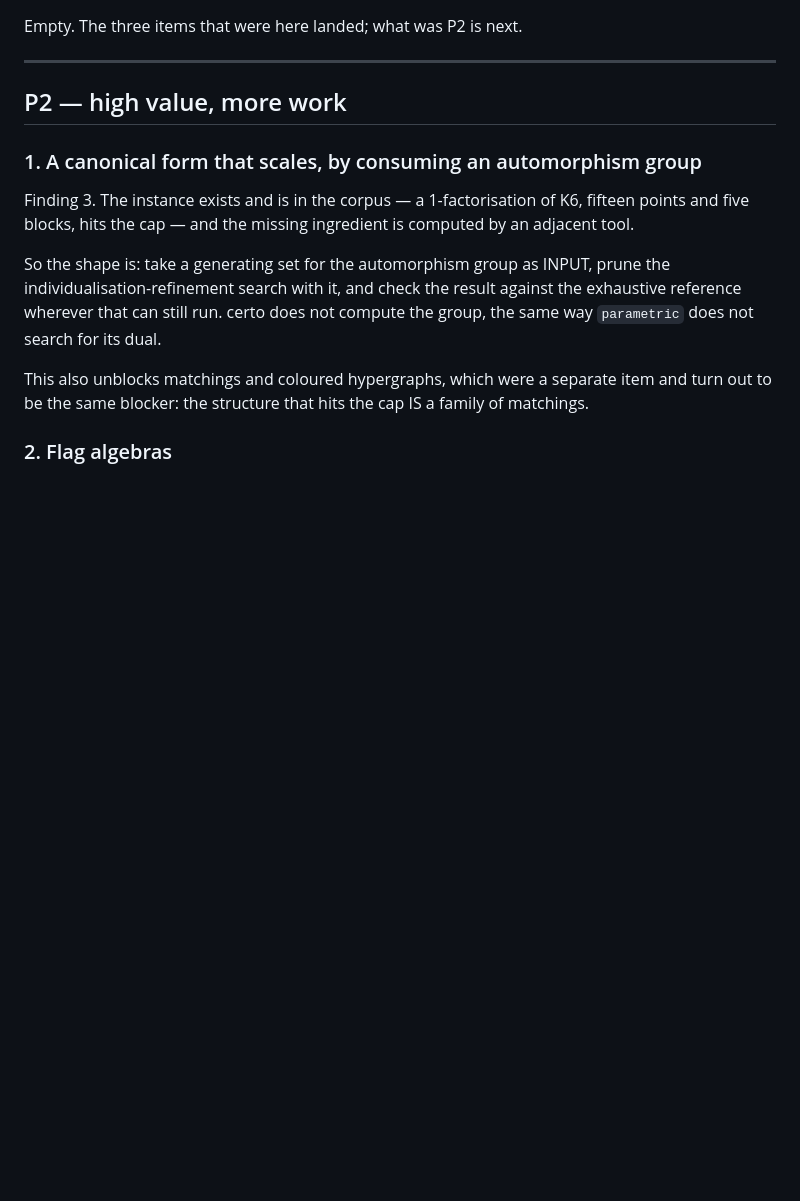
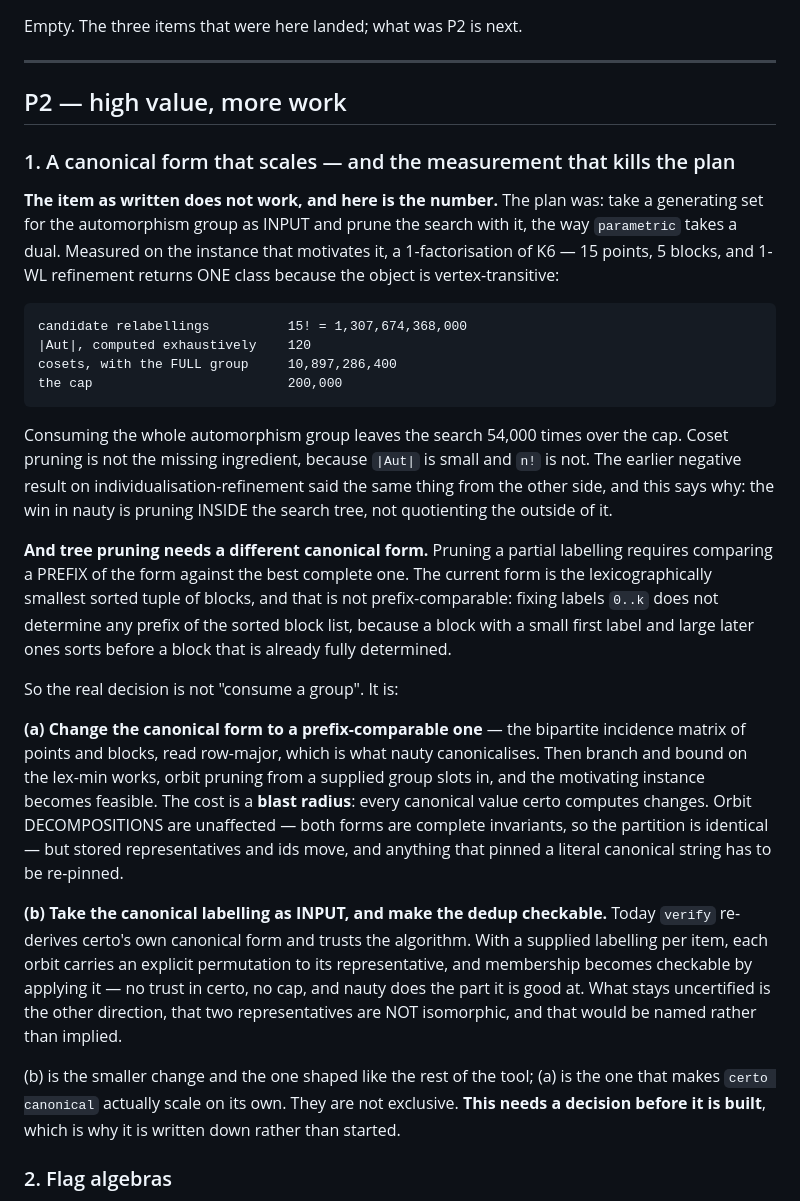
Before and after one commit to jtraverso/certo, a Markdown page: BACKLOG.md, the part around the change. GitHub-like rendering; blank space fills up the shorter version.

Commit message:
backlog: the canonical-form item as written does not work
Measured on the instance that motivates it. A 1-factorisation of K6 has 15
points and one refinement class; 15! is 1.3e12 and |Aut| is 120, so
consuming the FULL automorphism group leaves 1.09e10 cosets against a cap
of 200,000 -- 54,000 times over. Coset pruning is not the missing
ingredient, because |Aut| is small and n! is not.

And tree pruning, which is the actual win in nauty, needs a prefix-
comparable canonical form. The current one -- lex-smallest sorted tuple of
blocks -- is not: fixing labels 0..k determines no prefix of the sorted
block list. So the decision is which form to use, not which group, and that
has a blast radius across every canonical value certo computes.

Written down with both options and a recommendation rather than started.

Co-Authored-By: Claude Opus 5 <noreply@anthropic.com>

```diff
--- a/BACKLOG.md
+++ b/BACKLOG.md
@@ -218,20 +218,56 @@ Empty. The three items that were here landed; what was P2 is next.
 
 ## P2 — high value, more work
 
-### 1. A canonical form that scales, by consuming an automorphism group
+### 1. A canonical form that scales — and the measurement that kills the plan
 
-Finding 3. The instance exists and is in the corpus — a 1-factorisation of K6,
-fifteen points and five blocks, hits the cap — and the missing ingredient is
-computed by an adjacent tool.
+**The item as written does not work, and here is the number.** The plan was:
+take a generating set for the automorphism group as INPUT and prune the search
+with it, the way `parametric` takes a dual. Measured on the instance that
+motivates it, a 1-factorisation of K6 — 15 points, 5 blocks, and 1-WL
+refinement returns ONE class because the object is vertex-transitive:
 
-So the shape is: take a generating set for the automorphism group as INPUT,
-prune the individualisation-refinement search with it, and check the result
-against the exhaustive reference wherever that can still run. certo does not
-compute the group, the same way `parametric` does not search for its dual.
+    candidate relabellings          15! = 1,307,674,368,000
+    |Aut|, computed exhaustively    120
+    cosets, with the FULL group     10,897,286,400
+    the cap                         200,000
 
-This also unblocks matchings and coloured hypergraphs, which were a separate
-item and turn out to be the same blocker: the structure that hits the cap IS
-a family of matchings.
+Consuming the whole automorphism group leaves the search 54,000 times over the
+cap. Coset pruning is not the missing ingredient, because `|Aut|` is small and
+`n!` is not. The earlier negative result on individualisation-refinement said
+the same thing from the other side, and this says why: the win in nauty is
+pruning INSIDE the search tree, not quotienting the outside of it.
+
+**And tree pruning needs a different canonical form.** Pruning a partial
+labelling requires comparing a PREFIX of the form against the best complete
+one. The current form is the lexicographically smallest sorted tuple of
+blocks, and that is not prefix-comparable: fixing labels `0..k` does not
+determine any prefix of the sorted block list, because a block with a small
+first label and large later ones sorts before a block that is already fully
+determined.
+
+So the real decision is not "consume a group". It is:
+
+**(a) Change the canonical form to a prefix-comparable one** — the bipartite
+incidence matrix of points and blocks, read row-major, which is what nauty
+canonicalises. Then branch and bound on the lex-min works, orbit pruning from
+a supplied group slots in, and the motivating instance becomes feasible. The
+cost is a **blast radius**: every canonical value certo computes changes.
+Orbit DECOMPOSITIONS are unaffected — both forms are complete invariants, so
+the partition is identical — but stored representatives and ids move, and
+anything that pinned a literal canonical string has to be re-pinned.
+
+**(b) Take the canonical labelling as INPUT, and make the dedup checkable.**
+Today `verify` re-derives certo's own canonical form and trusts the algorithm.
+With a supplied labelling per item, each orbit carries an explicit permutation
+to its representative, and membership becomes checkable by applying it — no
+trust in certo, no cap, and nauty does the part it is good at. What stays
+uncertified is the other direction, that two representatives are NOT
+isomorphic, and that would be named rather than implied.
+
+(b) is the smaller change and the one shaped like the rest of the tool; (a) is
+the one that makes `certo canonical` actually scale on its own. They are not
+exclusive. **This needs a decision before it is built**, which is why it is
+written down rather than started.
 
 ### 2. Flag algebras
 
```
